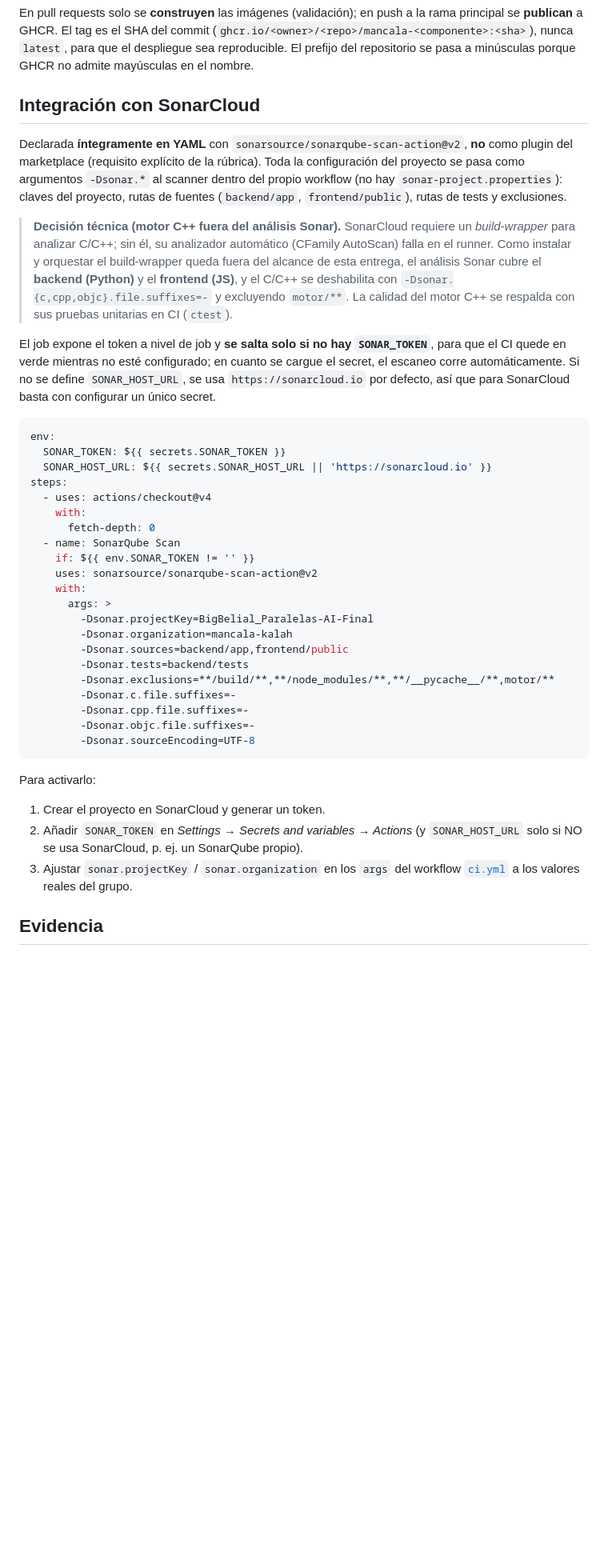
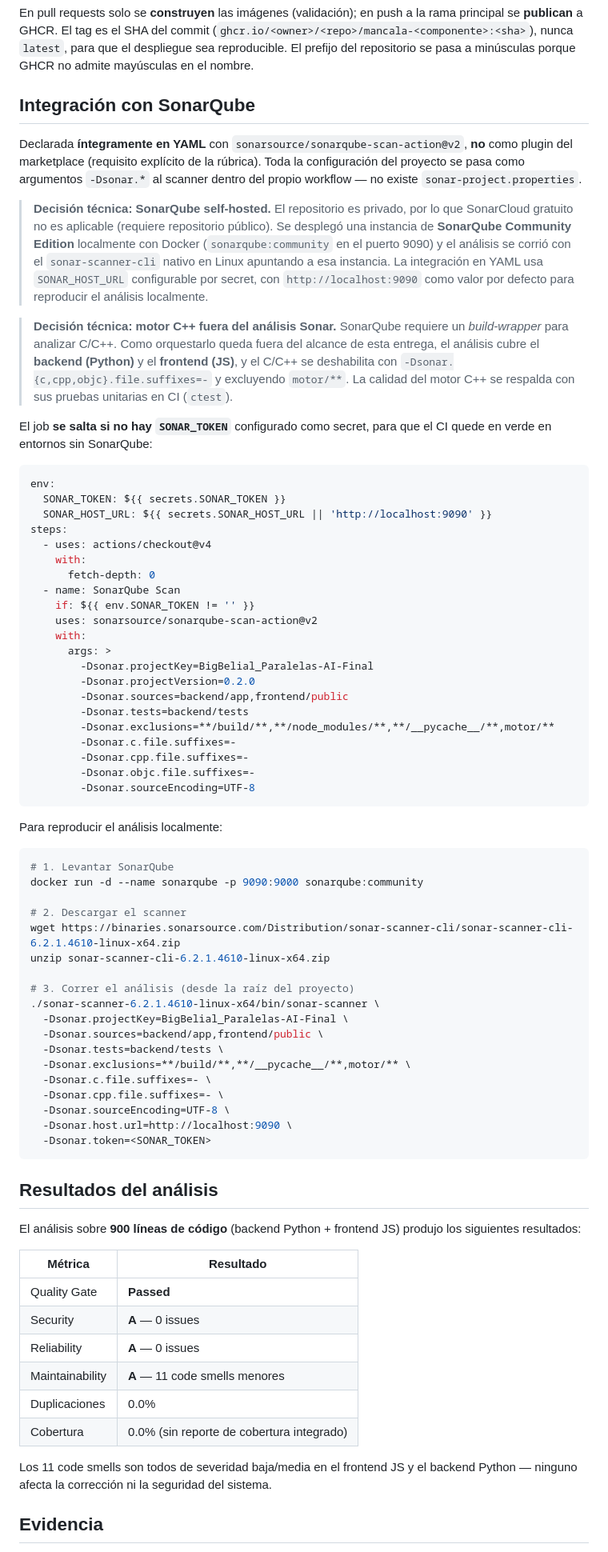
Before and after one commit to BigBelial/Paralelas-AI-Final, a Markdown page: docs/06-cicd.md, the part around the change printed below. Shown: that part at 80% size. GitHub-like rendering; blank space fills up the shorter version.

Commit message:
Update CI configuration for SonarQube integration and enhance documentation

````diff
--- a/docs/06-cicd.md
+++ b/docs/06-cicd.md
@@ -36,32 +36,35 @@ rama principal se **publican** a GHCR. El tag es el SHA del commit
 despliegue sea reproducible. El prefijo del repositorio se pasa a minúsculas
 porque GHCR no admite mayúsculas en el nombre.
 
-## Integración con SonarCloud
+## Integración con SonarQube
 
 Declarada **íntegramente en YAML** con `sonarsource/sonarqube-scan-action@v2`,
 **no** como plugin del marketplace (requisito explícito de la rúbrica). Toda la
 configuración del proyecto se pasa como argumentos `-Dsonar.*` al scanner dentro
-del propio workflow (no hay `sonar-project.properties`): claves del proyecto,
-rutas de fuentes (`backend/app`, `frontend/public`), rutas de tests y exclusiones.
+del propio workflow — no existe `sonar-project.properties`.
 
-> **Decisión técnica (motor C++ fuera del análisis Sonar).** SonarCloud requiere
-> un *build-wrapper* para analizar C/C++; sin él, su analizador automático
-> (CFamily AutoScan) falla en el runner. Como instalar y orquestar el
-> build-wrapper queda fuera del alcance de esta entrega, el análisis Sonar cubre
-> el **backend (Python)** y el **frontend (JS)**, y el C/C++ se deshabilita con
-> `-Dsonar.{c,cpp,objc}.file.suffixes=-` y excluyendo `motor/**`. La calidad del
-> motor C++ se respalda con sus pruebas unitarias en CI (`ctest`).
+> **Decisión técnica: SonarQube self-hosted.** El repositorio es privado, por lo
+> que SonarCloud gratuito no es aplicable (requiere repositorio público). Se
+> desplegó una instancia de **SonarQube Community Edition** localmente con Docker
+> (`sonarqube:community` en el puerto 9090) y el análisis se corrió con el
+> `sonar-scanner-cli` nativo en Linux apuntando a esa instancia. La integración
+> en YAML usa `SONAR_HOST_URL` configurable por secret, con `http://localhost:9090`
+> como valor por defecto para reproducir el análisis localmente.
 
-El job expone el token a nivel de job y **se salta solo si no hay `SONAR_TOKEN`**,
-para que el CI quede en verde mientras no esté configurado; en cuanto se cargue el
-secret, el escaneo corre automáticamente. Si no se define `SONAR_HOST_URL`, se usa
-`https://sonarcloud.io` por defecto, así que para SonarCloud basta con configurar
-un único secret.
+> **Decisión técnica: motor C++ fuera del análisis Sonar.** SonarQube requiere un
+> *build-wrapper* para analizar C/C++. Como orquestarlo queda fuera del alcance
+> de esta entrega, el análisis cubre el **backend (Python)** y el **frontend (JS)**,
+> y el C/C++ se deshabilita con `-Dsonar.{c,cpp,objc}.file.suffixes=-` y
+> excluyendo `motor/**`. La calidad del motor C++ se respalda con sus pruebas
+> unitarias en CI (`ctest`).
+
+El job **se salta si no hay `SONAR_TOKEN`** configurado como secret, para que el
+CI quede en verde en entornos sin SonarQube:
 
 ```yaml
 env:
   SONAR_TOKEN: ${{ secrets.SONAR_TOKEN }}
-  SONAR_HOST_URL: ${{ secrets.SONAR_HOST_URL || 'https://sonarcloud.io' }}
+  SONAR_HOST_URL: ${{ secrets.SONAR_HOST_URL || 'http://localhost:9090' }}
 steps:
   - uses: actions/checkout@v4
     with:
@@ -72,7 +75,7 @@ steps:
     with:
       args: >
         -Dsonar.projectKey=BigBelial_Paralelas-AI-Final
-        -Dsonar.organization=mancala-kalah
+        -Dsonar.projectVersion=0.2.0
         -Dsonar.sources=backend/app,frontend/public
         -Dsonar.tests=backend/tests
         -Dsonar.exclusions=**/build/**,**/node_modules/**,**/__pycache__/**,motor/**
@@ -82,13 +85,45 @@ steps:
         -Dsonar.sourceEncoding=UTF-8
 ```
 
-Para activarlo:
+Para reproducir el análisis localmente:
 
-1. Crear el proyecto en SonarCloud y generar un token.
-2. Añadir `SONAR_TOKEN` en *Settings → Secrets and variables → Actions*
-   (y `SONAR_HOST_URL` solo si NO se usa SonarCloud, p. ej. un SonarQube propio).
-3. Ajustar `sonar.projectKey` / `sonar.organization` en los `args` del workflow
-   [`ci.yml`](../.github/workflows/ci.yml) a los valores reales del grupo.
+```bash
+# 1. Levantar SonarQube
+docker run -d --name sonarqube -p 9090:9000 sonarqube:community
+
+# 2. Descargar el scanner
+wget https://binaries.sonarsource.com/Distribution/sonar-scanner-cli/sonar-scanner-cli-6.2.1.4610-linux-x64.zip
+unzip sonar-scanner-cli-6.2.1.4610-linux-x64.zip
+
+# 3. Correr el análisis (desde la raíz del proyecto)
+./sonar-scanner-6.2.1.4610-linux-x64/bin/sonar-scanner \
+  -Dsonar.projectKey=BigBelial_Paralelas-AI-Final \
+  -Dsonar.sources=backend/app,frontend/public \
+  -Dsonar.tests=backend/tests \
+  -Dsonar.exclusions=**/build/**,**/__pycache__/**,motor/** \
+  -Dsonar.c.file.suffixes=- \
+  -Dsonar.cpp.file.suffixes=- \
+  -Dsonar.sourceEncoding=UTF-8 \
+  -Dsonar.host.url=http://localhost:9090 \
+  -Dsonar.token=<SONAR_TOKEN>
+```
+
+## Resultados del análisis
+
+El análisis sobre **900 líneas de código** (backend Python + frontend JS) produjo
+los siguientes resultados:
+
+| Métrica | Resultado |
+|---|---|
+| Quality Gate | **Passed** |
+| Security | **A** — 0 issues |
+| Reliability | **A** — 0 issues |
+| Maintainability | **A** — 11 code smells menores |
+| Duplicaciones | 0.0% |
+| Cobertura | 0.0% (sin reporte de cobertura integrado) |
+
+Los 11 code smells son todos de severidad baja/media en el frontend JS y el
+backend Python — ninguno afecta la corrección ni la seguridad del sistema.
 
 ## Evidencia
 
````
Also changed, not shown: other parts of docs/06-cicd.md (+11 -5 lines), docs/img/sonar-dashboard.png (added), docs/img/sonar-issues.png (added), 2 other files.
